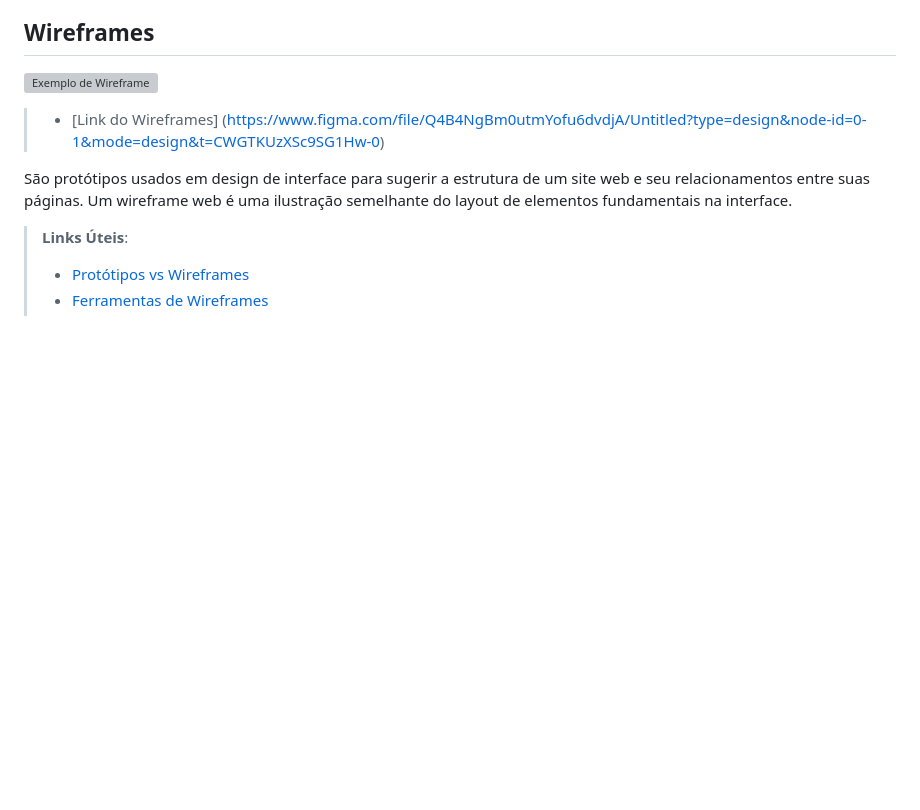
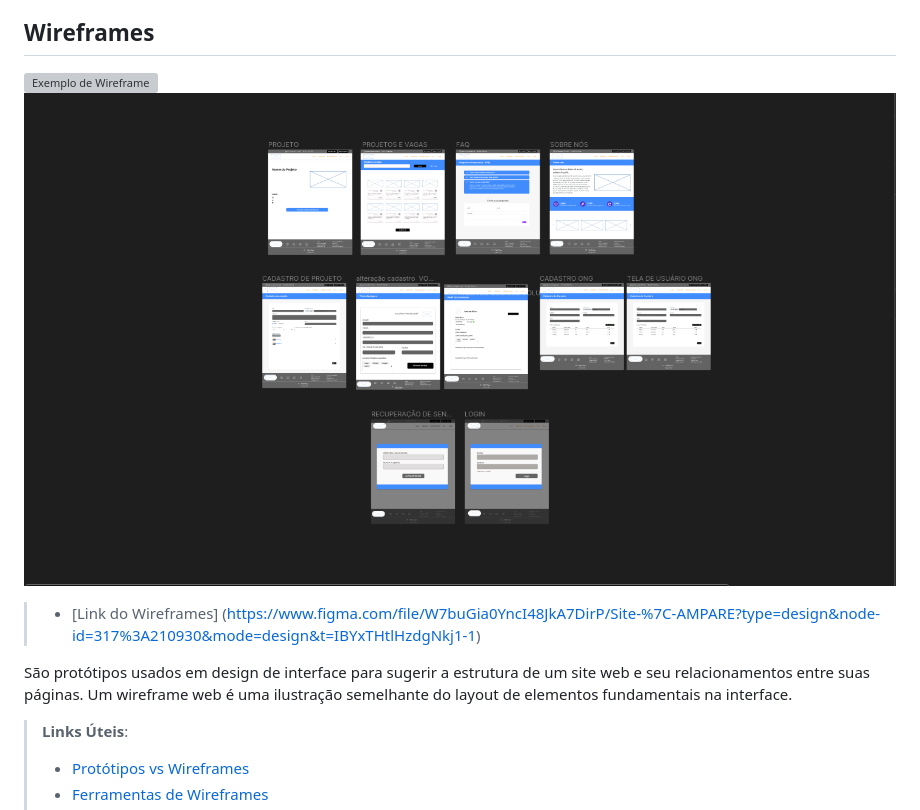
Before and after one commit to ICEI-PUC-Minas-PMV-SInt/pmv-sint-2023-2-e3-proj-back-t1-projeto-ampare, a Markdown page: docs/04-Projeto de Interface.md, the part around the change. GitHub-like rendering; pictures changed too: docs/img/telas restantes.png (added); blank space fills up the shorter version; grey boxes are pictures that could not be loaded.

Commit message:
adição de imagens complemetarias do Wireframe e atualição de link

```diff
--- a/docs/04-Projeto de Interface.md
+++ b/docs/04-Projeto de Interface.md
@@ -24,7 +24,8 @@ As referências abaixo irão auxiliá-lo na geração do artefato “Diagramas d
 ## Wireframes
 
 ![Exemplo de Wireframe](img/HOME%20(1).png)
-> - [Link do Wireframes] (https://www.figma.com/file/Q4B4NgBm0utmYofu6dvdjA/Untitled?type=design&node-id=0-1&mode=design&t=CWGTKUzXSc9SG1Hw-0)
+![Exeplos das demais telas](img/telas%20restantes.png)
+> - [Link do Wireframes] (https://www.figma.com/file/W7buGia0YncI48JkA7DirP/Site-%7C-AMPARE?type=design&node-id=317%3A210930&mode=design&t=IBYxTHtlHzdgNkj1-1)
 
 São protótipos usados em design de interface para sugerir a estrutura de um site web e seu relacionamentos entre suas páginas. Um wireframe web é uma ilustração semelhante do layout de elementos fundamentais na interface.
 
```
